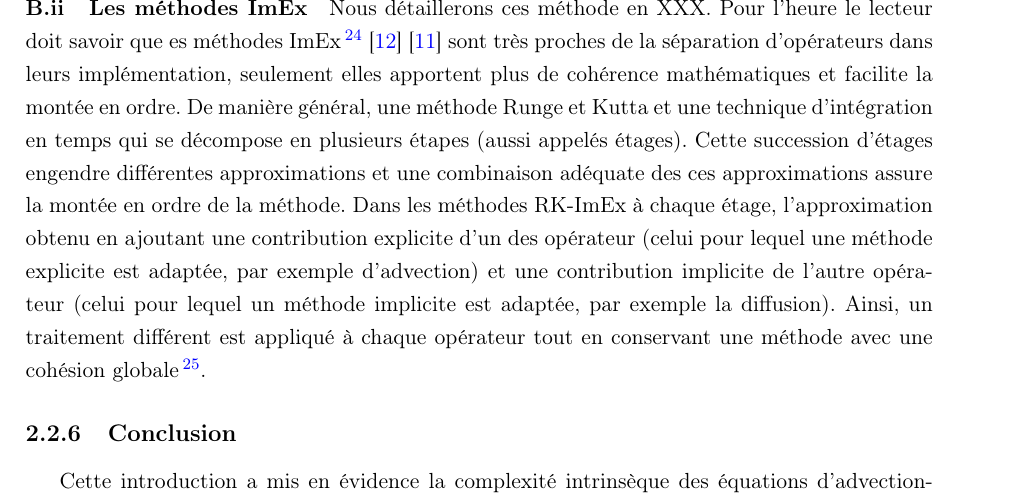
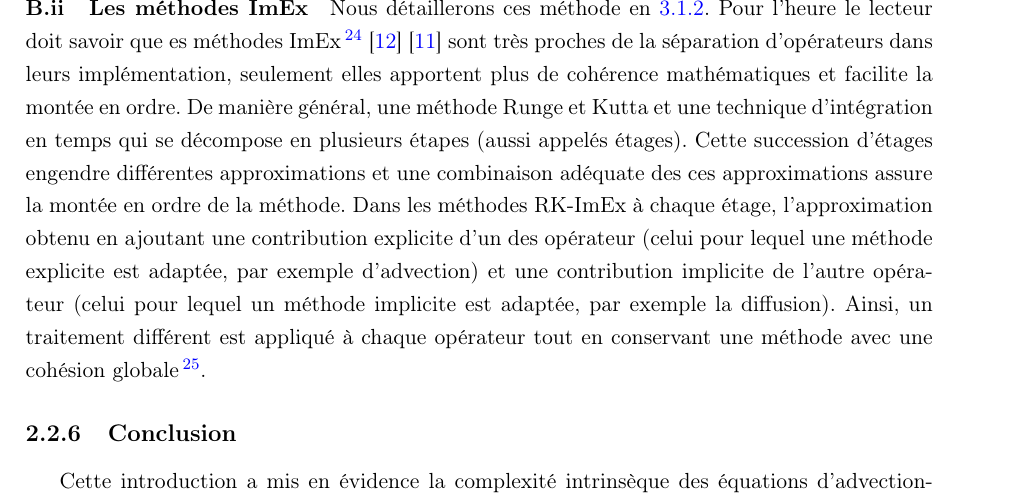
Before and after one commit to Ocelot-Pale/rapport_PFE, a LaTeX thesis (main.tex, which reads chapitres/3_travail/2_technique/3_adv_diff_reac.tex): part of page 20 of 34, cut so that both start at the same text. Compiled offline with pdfLaTeX.

Commit message:
ajout d'une référence interne vers les méthodes ImEx

```diff
--- a/chapitres/3_travail/2_technique/3_adv_diff_reac.tex
+++ b/chapitres/3_travail/2_technique/3_adv_diff_reac.tex
@@ -124,7 +124,7 @@ Les équations d'advection, diffusion, réaction modélisent donc ces trois phé
             a été réalisée dans la thèse de Max Duarte, préparée à Centrale Paris sous la direction de Marc Massot \cite{duart2011}.
 
         \paragraph{Les méthodes ImEx}
-            Nous détaillerons ces méthode en XXX. Pour l'heure le lecteur doit savoir que es méthodes ImEx
+            Nous détaillerons ces méthode en \ref{par:ImEx_presentation}. Pour l'heure le lecteur doit savoir que es méthodes ImEx
             \footnote{Les méthodes évoquées ici sont les méthodes ImEx Runge et Kutta (RK-ImEx). Il existe également des méthodes ImEx couplées espace-temps\cite{rebou2024}.}  \cite{pareschi2010implicitexplicitrungekuttaschemesapplications} \cite{KENNEDY2003139}
             sont très proches de la séparation d'opérateurs dans leurs implémentation, seulement elles apportent plus de cohérence mathématiques
             et facilite la montée en ordre. De manière général, une méthode Runge et Kutta et une technique d'intégration en temps
```
Also changed, not shown: chapitres/4_contributions/1_contribution/2_imex.tex (+1 -0 lines), main.pdf.
